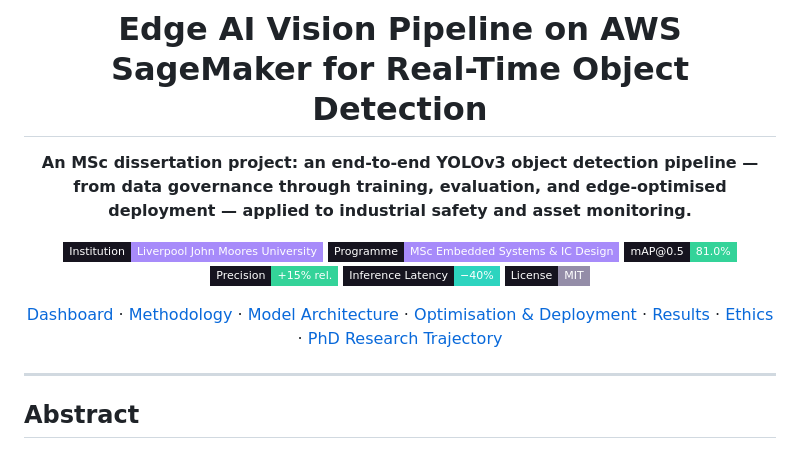
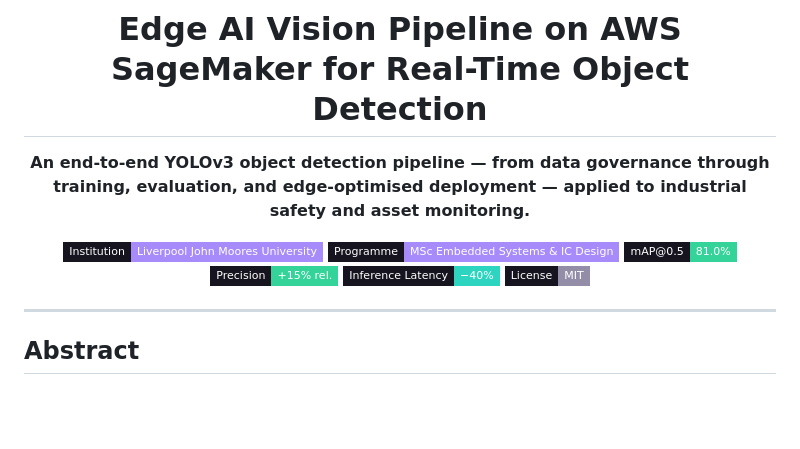
Before and after one commit to sharmatanu2092/Edge-AI-Vision-Pipeline-on-AWS-SageMaker-for-Real-Time-Object-Detection, a Markdown page: README.md, the part around the change. GitHub-like rendering; badges without logos; blank space fills up the shorter version.

```diff
--- a/README.md
+++ b/README.md
@@ -2,7 +2,7 @@
 
 # Edge AI Vision Pipeline on AWS SageMaker for Real-Time Object Detection
 
-**An MSc dissertation project: an end-to-end YOLOv3 object detection pipeline — from data governance through training, evaluation, and edge-optimised deployment — applied to industrial safety and asset monitoring.**
+**An end-to-end YOLOv3 object detection pipeline — from data governance through training, evaluation, and edge-optimised deployment — applied to industrial safety and asset monitoring.**
 
 [![Institution](https://img.shields.io/badge/Institution-Liverpool%20John%20Moores%20University-a78bfa?style=flat-square&labelColor=16141f)](.)
 [![Programme](https://img.shields.io/badge/Programme-MSc%20Embedded%20Systems%20%26%20IC%20Design-a78bfa?style=flat-square&labelColor=16141f)](.)
@@ -11,7 +11,6 @@
 [![Latency](https://img.shields.io/badge/Inference%20Latency-%E2%88%9240%25-2dd4bf?style=flat-square&labelColor=16141f)](.)
 [![License](https://img.shields.io/badge/License-MIT-948da8?style=flat-square&labelColor=16141f)](LICENSE)
 
-[Dashboard](dashboard/index.html) · [Methodology](docs/methodology.md) · [Model Architecture](docs/model_architecture.md) · [Optimisation & Deployment](docs/optimization_and_deployment.md) · [Results](docs/evaluation_and_results.md) · [Ethics](docs/ethics_and_data_governance.md) · [PhD Research Trajectory](docs/phd_research_trajectory.md)
 
 </div>
 
```
